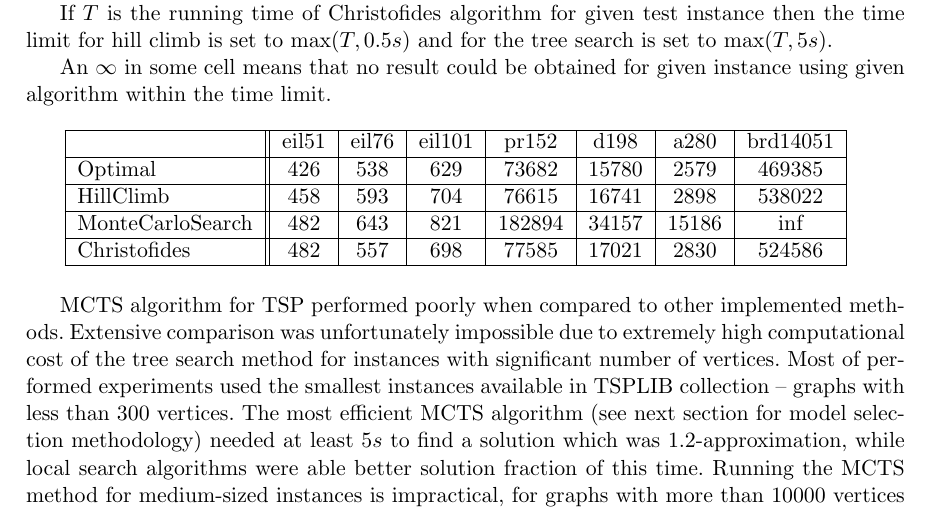
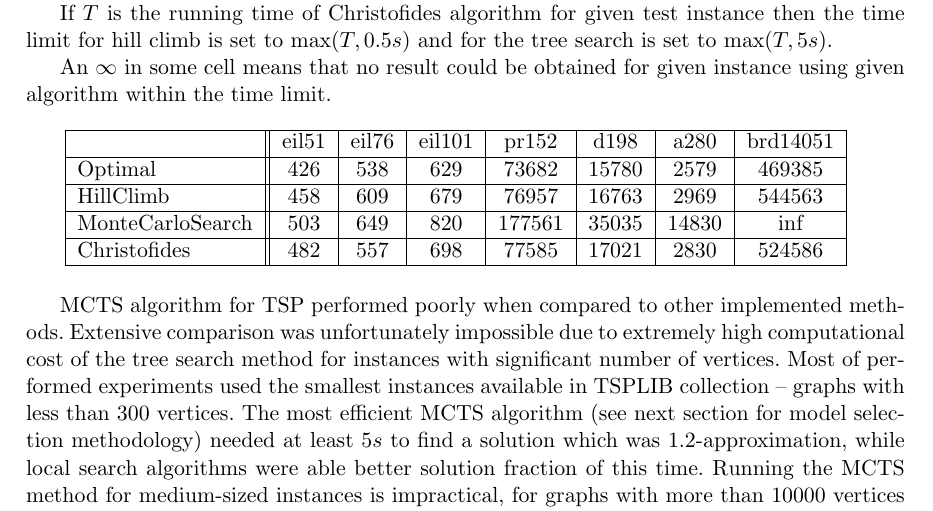
Before and after one commit to paal-prime/paal-bs, a LaTeX thesis (paper/paal.tex, which reads results/tsp/tsp_comparison/eil_graphs.tex): part of page 25 of 37, cut so that both start at the same text. Compiled offline with pdfLaTeX.

Commit message:
Time controll in TSP comparison.

```diff
--- a/results/tsp/tsp_comparison/eil_graphs.tex
+++ b/results/tsp/tsp_comparison/eil_graphs.tex
@@ -2,7 +2,7 @@
 \cline{1-8}
  & eil51 & eil76 & eil101 & pr152 & d198 & a280 & brd14051 & \\ \cline{1-8}\cline{1-8}
 Optimal &426 & 538 & 629 & 73682 & 15780 & 2579 & 469385 & \\ \cline{1-8}
-HillClimb &458 & 593 & 704 & 76615 & 16741 & 2898 & 538022 & \\ \cline{1-8}
-MonteCarloSearch &482 & 643 & 821 & 182894 & 34157 & 15186 & inf & \\ \cline{1-8}
+HillClimb &458 & 609 & 679 & 76957 & 16763 & 2969 & 544563 & \\ \cline{1-8}
+MonteCarloSearch &503 & 649 & 820 & 177561 & 35035 & 14830 & inf & \\ \cline{1-8}
 Christofides &482 & 557 & 698 & 77585 & 17021 & 2830 & 524586 & \\ \cline{1-8}
 \end{tabular}
```
Also changed, not shown: 2 other files.
